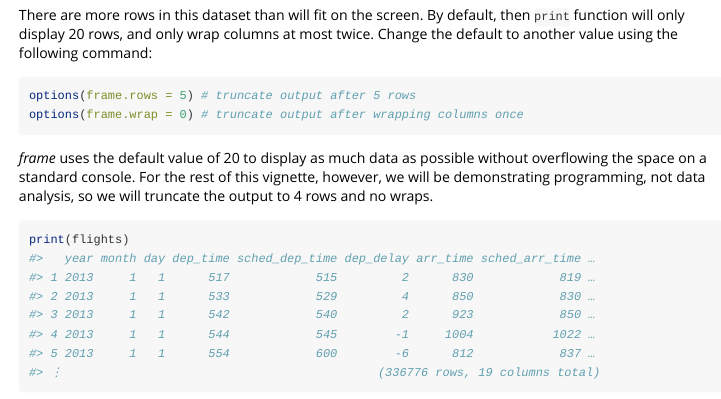
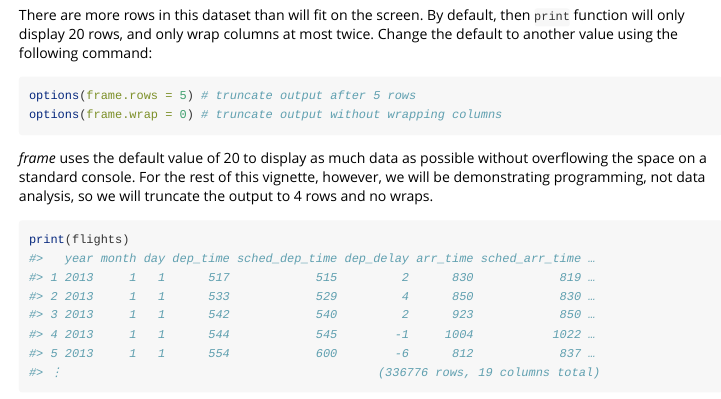
Before and after one commit to patperry/old-r-frame, an R Markdown document (vignettes/dplyr.Rmd): the page in a window 1100 px wide, from 1670 px down. Rendered offline with R 4.5, knitr and Pandoc, with nearby package versions.

Commit message:
update vignette output

````diff
--- a/vignettes/dplyr.Rmd
+++ b/vignettes/dplyr.Rmd
@@ -107,7 +107,7 @@ twice.  Change the default to another value using the following command:
 
 ```r
 options(frame.rows = 5) # truncate output after 5 rows
-options(frame.wrap = 0) # truncate output after wrapping columns once
+options(frame.wrap = 0) # truncate output without wrapping columns
 ```
 
 *frame* uses the default value of 20 to display as much data as possible
````
